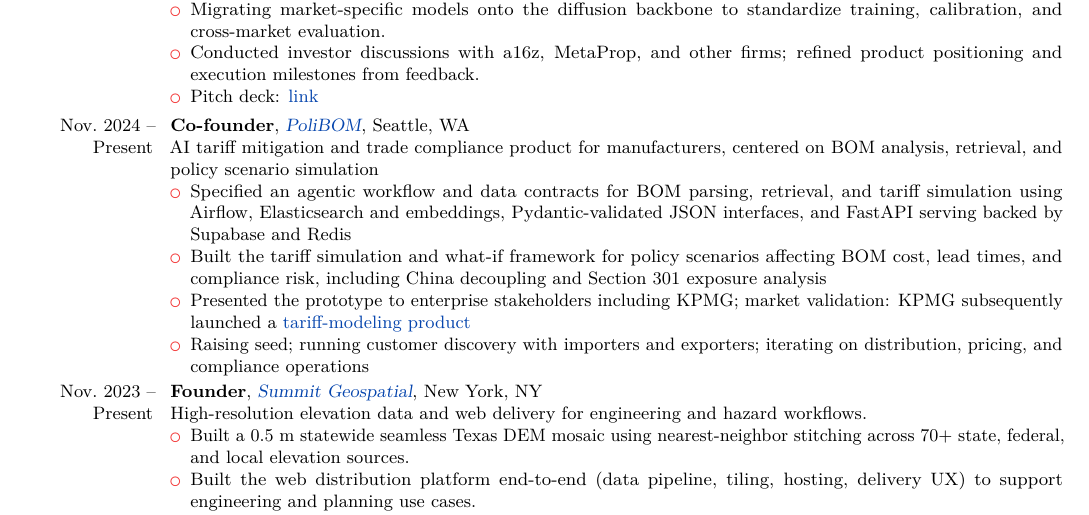
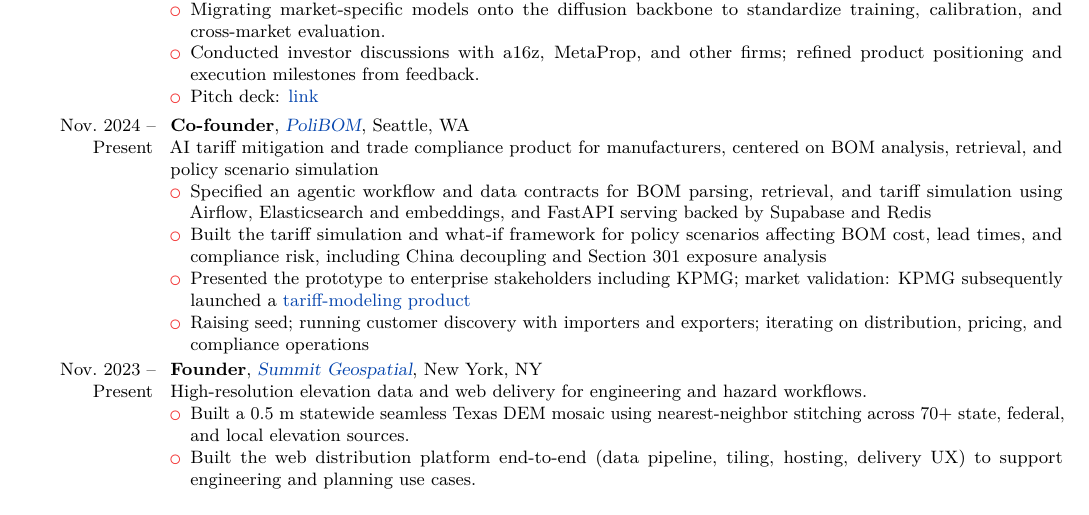
Before and after one commit to dhardestylewis/cv-dhl, a LaTeX CV (resume/2-page/with-cover-letter/resume-dhl-20260131-latest/resume-dhl-20260201-fullstack-mle.tex): part of page 1 of 2, cut so that both start at the same text. Compiled offline with pdfLaTeX.

Commit message:
content: Remove Pydantic mention

```diff
--- a/resume/2-page/with-cover-letter/resume-dhl-20260131-latest/resume-dhl-20260201-fullstack-mle.tex
+++ b/resume/2-page/with-cover-letter/resume-dhl-20260131-latest/resume-dhl-20260201-fullstack-mle.tex
@@ -86,7 +86,7 @@
     \cventry{Nov.~2024 -- Present}{Co-founder}{\href{https://www.polibom.com/}{PoliBOM}}{Seattle, WA}{}{
     AI tariff mitigation and trade compliance product for manufacturers, centered on BOM analysis, retrieval, and policy scenario simulation
     \begin{itemize}
-      \item Specified an agentic workflow and data contracts for BOM parsing, retrieval, and tariff simulation using Airflow, Elasticsearch and embeddings, Pydantic-validated JSON interfaces, and FastAPI serving backed by Supabase and Redis
+      \item Specified an agentic workflow and data contracts for BOM parsing, retrieval, and tariff simulation using Airflow, Elasticsearch and embeddings, and FastAPI serving backed by Supabase and Redis
       \item Built the tariff simulation and what-if framework for policy scenarios affecting BOM cost, lead times, and compliance risk, including China decoupling and Section 301 exposure analysis
       \item Presented the prototype to enterprise stakeholders including KPMG; market validation: KPMG subsequently launched a \href{https://kpmg.com/us/en/capabilities-services/tax-services/international-tax-trade-and-transfer-pricing/trade-customs/kpmg-tariff-modeler.html}{tariff-modeling product}
       \item Raising seed; running customer discovery with importers and exporters; iterating on distribution, pricing, and compliance operations
```
Also changed, not shown: resume/2-page/with-cover-letter/resume-dhl-20260131-latest/resume-dhl-20260201-fullstack-mle.pdf.
